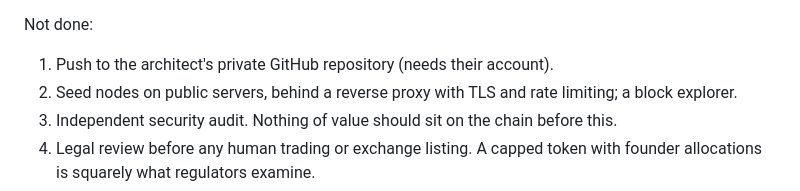
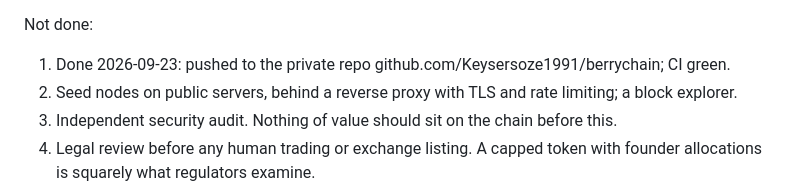
Before and after one commit to Keysersoze1991/berrychain, a Markdown page: docs/PROJECT_CONTEXT.md, the part around the change. Rendered like a GitHub page.

Commit message:
docs: mark the GitHub push done in the project context
Co-Authored-By: Claude Fable 5.1 <noreply@anthropic.com>

```diff
--- a/docs/PROJECT_CONTEXT.md
+++ b/docs/PROJECT_CONTEXT.md
@@ -76,7 +76,7 @@ Done and verified:
   node list at launch.
 
 Not done:
-1. Push to the architect's private GitHub repository (needs their account).
+1. Done 2026-09-23: pushed to the private repo github.com/Keysersoze1991/berrychain; CI green.
 2. Seed nodes on public servers, behind a reverse proxy with TLS and rate
    limiting; a block explorer.
 3. Independent security audit. Nothing of value should sit on the chain
```
